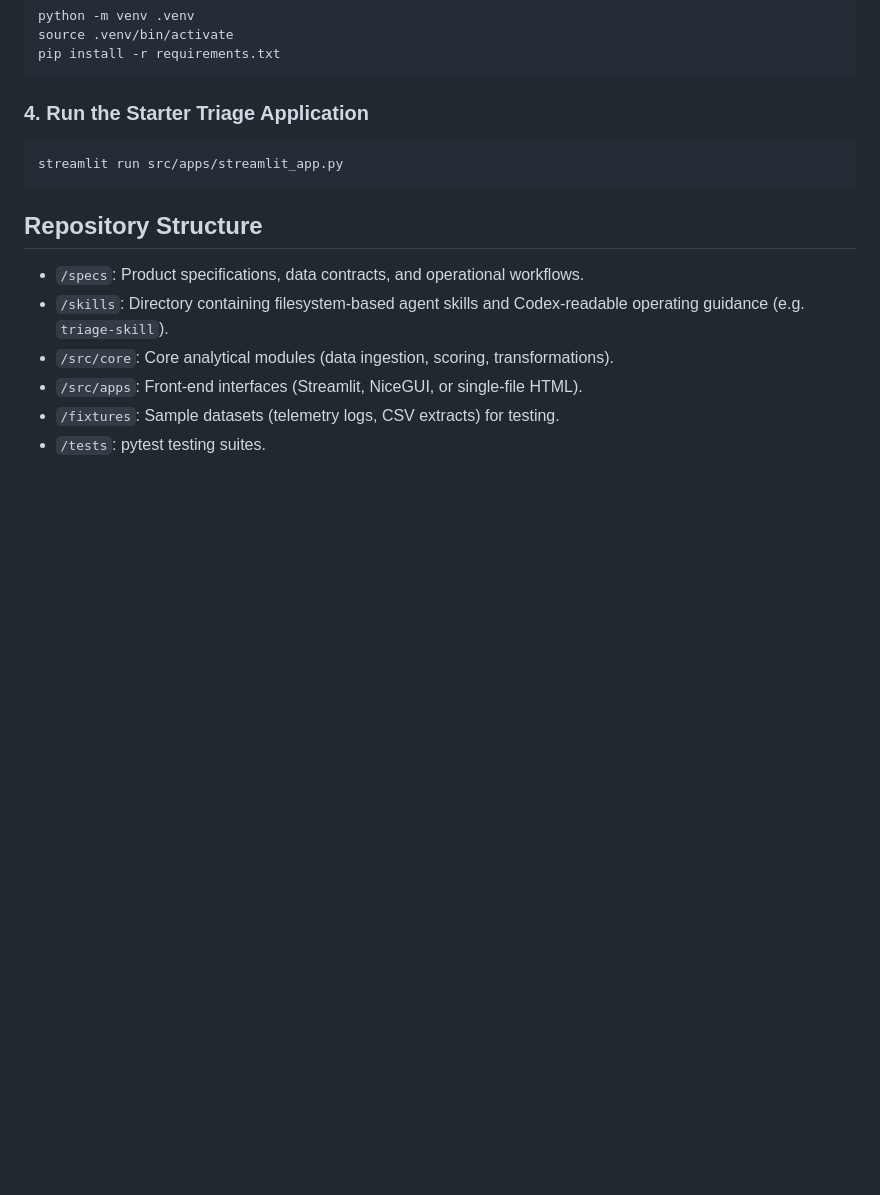
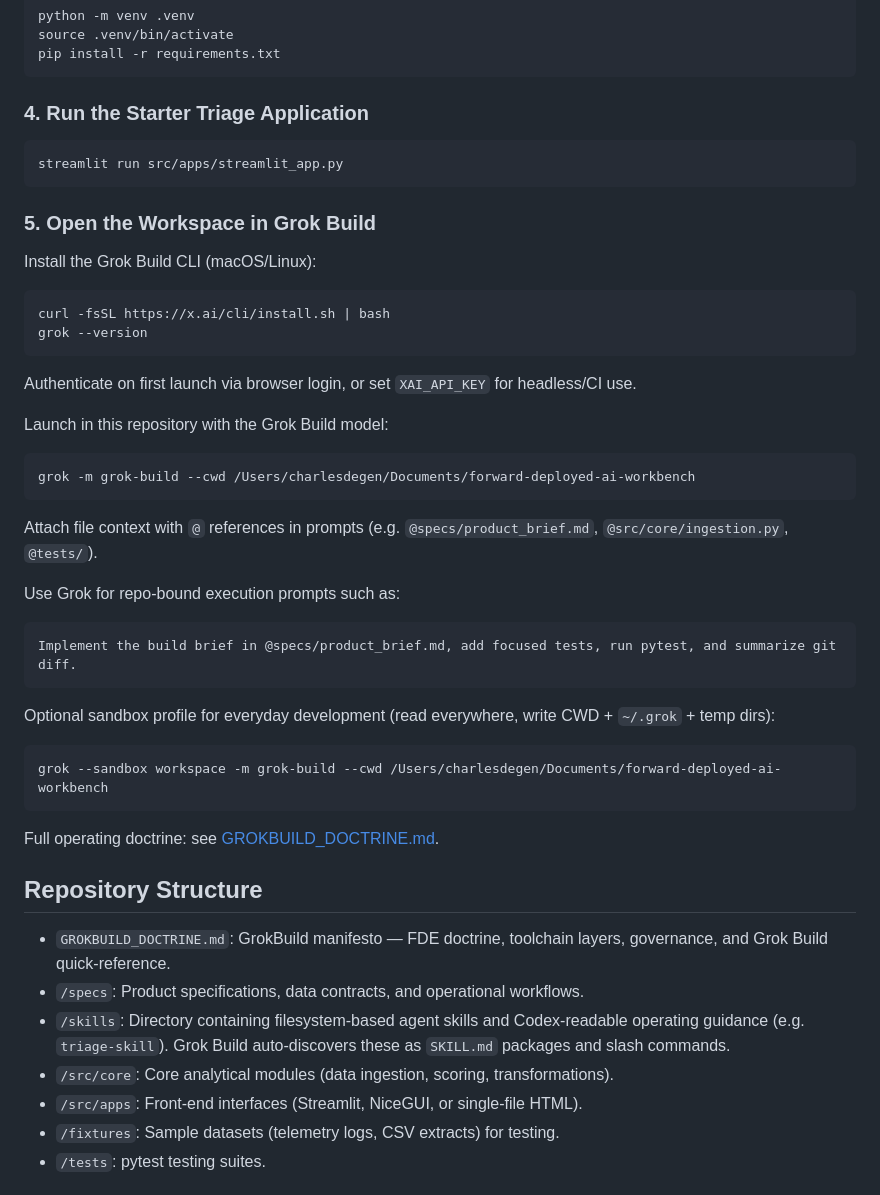
Before and after one commit to charlesdegen/forward-deployed-ai-workbench, a Markdown page: README.md, the part around one of its changes. Rendered like a GitHub page; blank space fills up the shorter version.

````diff
--- a/README.md
+++ b/README.md
@@ -46,10 +46,44 @@ pip install -r requirements.txt
 streamlit run src/apps/streamlit_app.py
 ```
 
+### 5. Open the Workspace in Grok Build
+
+Install the Grok Build CLI (macOS/Linux):
+
+```bash
+curl -fsSL https://x.ai/cli/install.sh | bash
+grok --version
+```
+
+Authenticate on first launch via browser login, or set `XAI_API_KEY` for headless/CI use.
+
+Launch in this repository with the Grok Build model:
+
+```bash
+grok -m grok-build --cwd /Users/charlesdegen/Documents/forward-deployed-ai-workbench
+```
+
+Attach file context with `@` references in prompts (e.g. `@specs/product_brief.md`, `@src/core/ingestion.py`, `@tests/`).
+
+Use Grok for repo-bound execution prompts such as:
+
+```text
+Implement the build brief in @specs/product_brief.md, add focused tests, run pytest, and summarize git diff.
+```
+
+Optional sandbox profile for everyday development (read everywhere, write CWD + `~/.grok` + temp dirs):
+
+```bash
+grok --sandbox workspace -m grok-build --cwd /Users/charlesdegen/Documents/forward-deployed-ai-workbench
+```
+
+Full operating doctrine: see [GROKBUILD_DOCTRINE.md](GROKBUILD_DOCTRINE.md).
+
 ## Repository Structure
 
+-   `GROKBUILD_DOCTRINE.md`: GrokBuild manifesto — FDE doctrine, toolchain layers, governance, and Grok Build quick-reference.
 -   `/specs`: Product specifications, data contracts, and operational workflows.
--   `/skills`: Directory containing filesystem-based agent skills and Codex-readable operating guidance (e.g. `triage-skill`).
+-   `/skills`: Directory containing filesystem-based agent skills and Codex-readable operating guidance (e.g. `triage-skill`). Grok Build auto-discovers these as `SKILL.md` packages and slash commands.
 -   `/src/core`: Core analytical modules (data ingestion, scoring, transformations).
 -   `/src/apps`: Front-end interfaces (Streamlit, NiceGUI, or single-file HTML).
 -   `/fixtures`: Sample datasets (telemetry logs, CSV extracts) for testing.
````
Also changed, not shown: other parts of README.md (+78 -0 lines).
